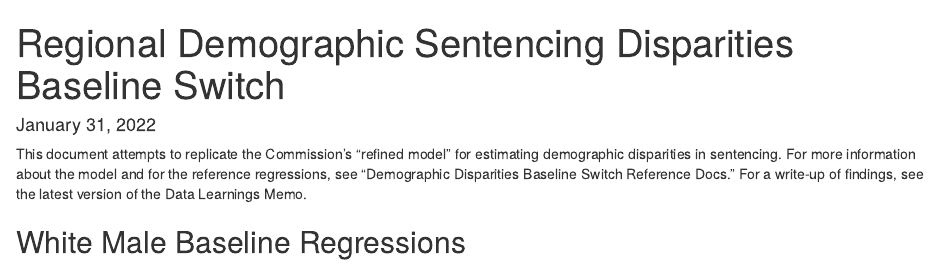
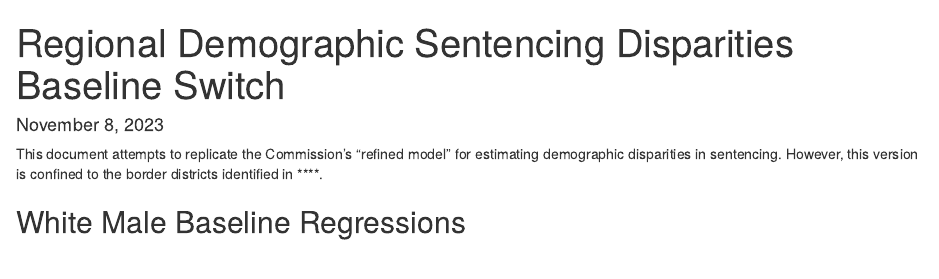
Before and after one commit to linhtpham09/sentencing_data, an R Markdown document (region_demographic2.Rmd): the page in a window 1100 px wide, from its top. Rendered offline with R 4.5, knitr and Pandoc, with nearby package versions; some code elsewhere in the file could not run offline; column names are cleaned by a stand-in for the janitor package.

Commit message:
minor labelling changes

````diff
--- a/region_demographic2.Rmd
+++ b/region_demographic2.Rmd
@@ -5,7 +5,7 @@ output:
     df_print: paged
   word_document:
     reference_docx: template/template.docx
-date: "January 31, 2022"
+date: "November 8, 2023"
 ---
 
 ```{r setup, include=FALSE}
@@ -41,7 +41,7 @@ source(here::here("utils.R"))
 ```
 
 
-This document attempts to replicate the Commission's "refined model" for estimating demographic disparities in sentencing. For more information about the model and for the reference regressions, see "Demographic Disparities Baseline Switch Reference Docs." For a write-up of findings, see the latest version of the Data Learnings Memo.
+This document attempts to replicate the Commission's "refined model" for estimating demographic disparities in sentencing. However, this version is confined to the border districts identified in ****.
 
 ## White Male Baseline Regressions
 
````
